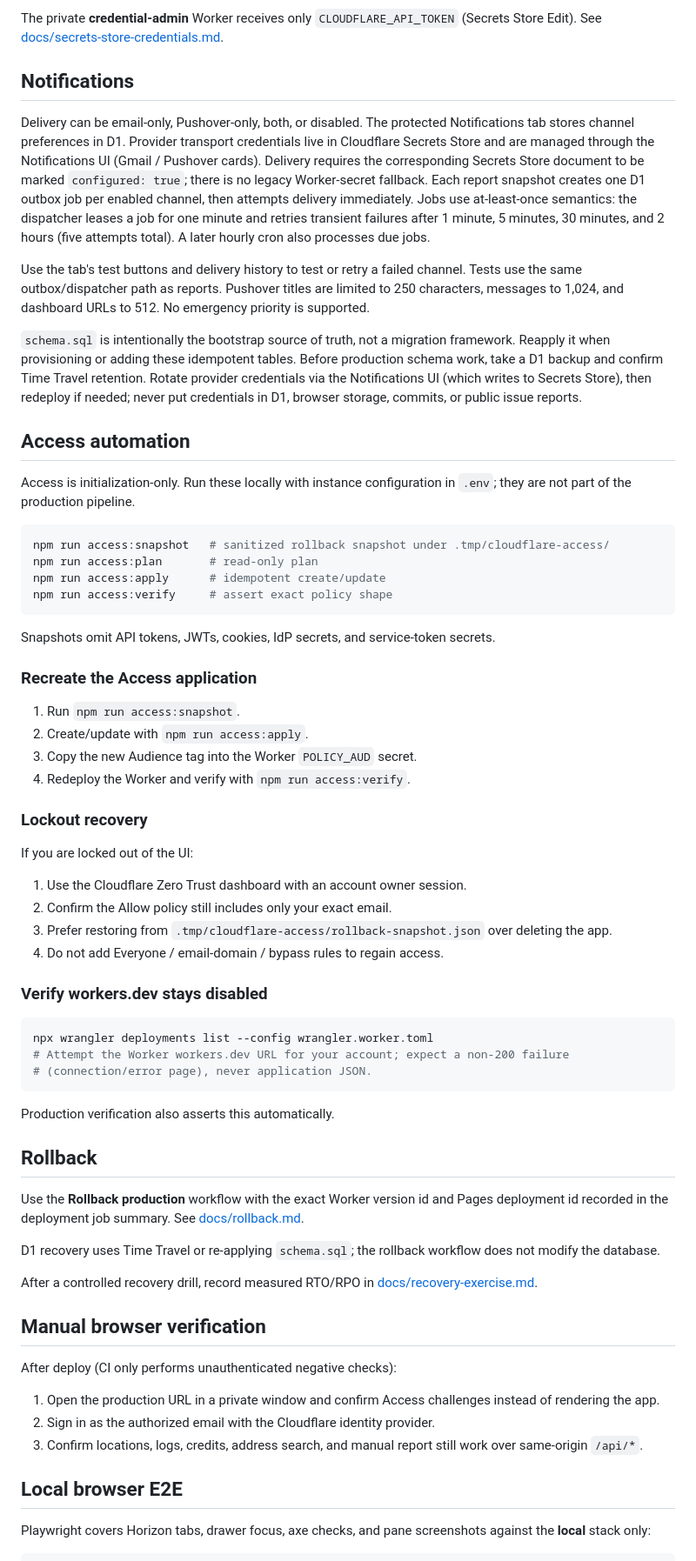
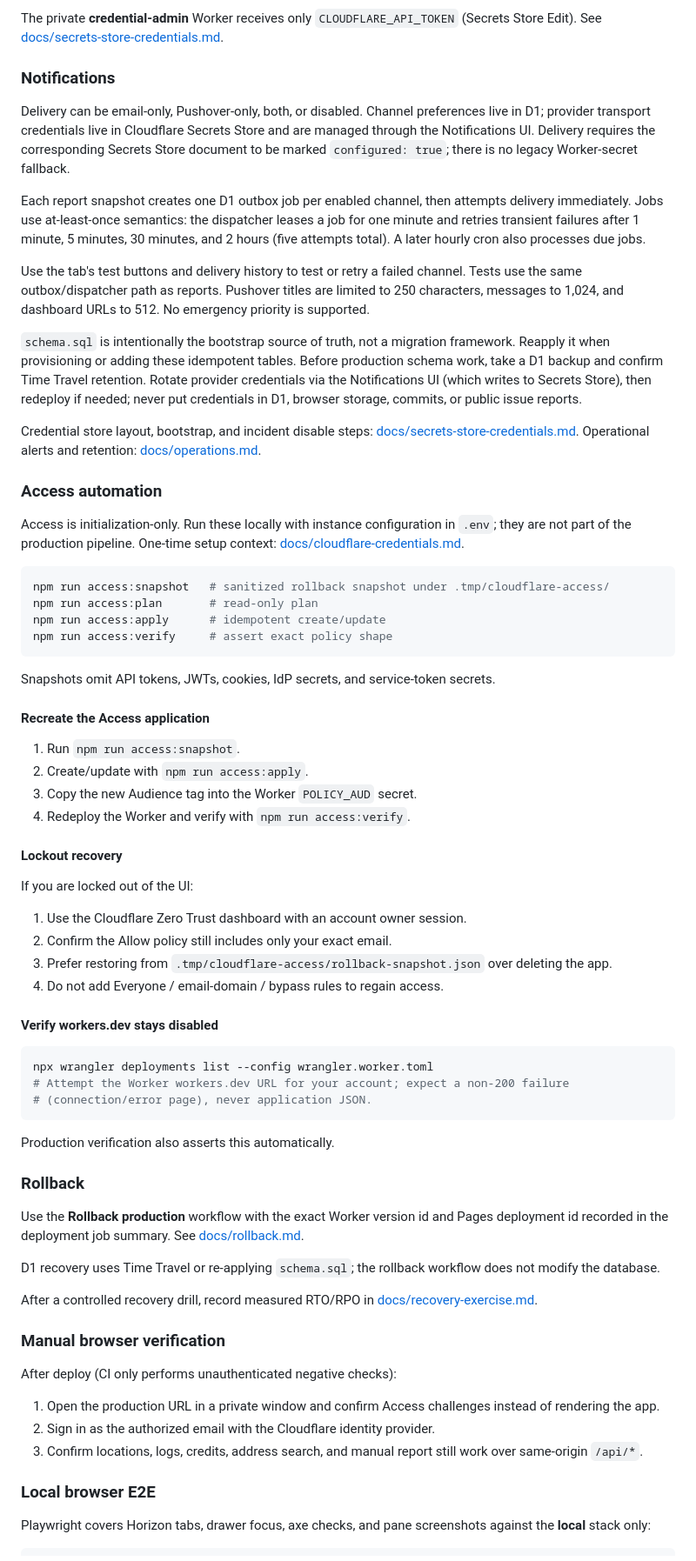
Before and after one commit to andrewtryder/sunsethue-helper, a Markdown page: README.md, the part around the change printed below. Shown: that part at 87% size. GitHub-like rendering.

Commit message:
docs(readme): lead with user overview and refresh screenshot (#69)
Restructure README for general readers and replace the outdated Forecast screenshot.

````diff
--- a/README.md
+++ b/README.md
@@ -141,33 +154,21 @@ Provider transport credentials (Gmail SMTP + Pushover) are **not** Worker secret
 
 The private **credential-admin** Worker receives only `CLOUDFLARE_API_TOKEN` (Secrets Store Edit). See [docs/secrets-store-credentials.md](docs/secrets-store-credentials.md).
 
-## Notifications
+### Notifications
 
-Delivery can be email-only, Pushover-only, both, or disabled. The protected
-Notifications tab stores channel preferences in D1. Provider transport credentials
-live in Cloudflare Secrets Store and are managed through the Notifications UI
-(Gmail / Pushover cards). Delivery requires the corresponding Secrets Store
-document to be marked `configured: true`; there is no legacy Worker-secret
-fallback. Each report snapshot creates one D1 outbox job per enabled channel,
-then attempts delivery immediately. Jobs use at-least-once semantics: the
-dispatcher leases a job for one minute and retries transient failures after 1
-minute, 5 minutes, 30 minutes, and 2 hours (five attempts total). A later hourly
-cron also processes due jobs.
+Delivery can be email-only, Pushover-only, both, or disabled. Channel preferences live in D1; provider transport credentials live in Cloudflare Secrets Store and are managed through the Notifications UI. Delivery requires the corresponding Secrets Store document to be marked `configured: true`; there is no legacy Worker-secret fallback.
 
-Use the tab's test buttons and delivery history to test or retry a failed channel.
-Tests use the same outbox/dispatcher path as reports. Pushover titles are limited to
-250 characters, messages to 1,024, and dashboard URLs to 512. No emergency priority
-is supported.
+Each report snapshot creates one D1 outbox job per enabled channel, then attempts delivery immediately. Jobs use at-least-once semantics: the dispatcher leases a job for one minute and retries transient failures after 1 minute, 5 minutes, 30 minutes, and 2 hours (five attempts total). A later hourly cron also processes due jobs.
 
-`schema.sql` is intentionally the bootstrap source of truth, not a migration
-framework. Reapply it when provisioning or adding these idempotent tables. Before
-production schema work, take a D1 backup and confirm Time Travel retention. Rotate
-provider credentials via the Notifications UI (which writes to Secrets Store),
-then redeploy if needed; never put credentials in D1, browser storage, commits,
-or public issue reports.
-## Access automation
+Use the tab's test buttons and delivery history to test or retry a failed channel. Tests use the same outbox/dispatcher path as reports. Pushover titles are limited to 250 characters, messages to 1,024, and dashboard URLs to 512. No emergency priority is supported.
 
-Access is initialization-only. Run these locally with instance configuration in `.env`; they are not part of the production pipeline.
+`schema.sql` is intentionally the bootstrap source of truth, not a migration framework. Reapply it when provisioning or adding these idempotent tables. Before production schema work, take a D1 backup and confirm Time Travel retention. Rotate provider credentials via the Notifications UI (which writes to Secrets Store), then redeploy if needed; never put credentials in D1, browser storage, commits, or public issue reports.
+
+Credential store layout, bootstrap, and incident disable steps: [docs/secrets-store-credentials.md](docs/secrets-store-credentials.md). Operational alerts and retention: [docs/operations.md](docs/operations.md).
+
+### Access automation
+
+Access is initialization-only. Run these locally with instance configuration in `.env`; they are not part of the production pipeline. One-time setup context: [docs/cloudflare-credentials.md](docs/cloudflare-credentials.md).
 
 ```bash
 npm run access:snapshot   # sanitized rollback snapshot under .tmp/cloudflare-access/
@@ -178,14 +179,14 @@ npm run access:verify     # assert exact policy shape
 
 Snapshots omit API tokens, JWTs, cookies, IdP secrets, and service-token secrets.
 
-### Recreate the Access application
+#### Recreate the Access application
 
 1. Run `npm run access:snapshot`.
 2. Create/update with `npm run access:apply`.
 3. Copy the new Audience tag into the Worker `POLICY_AUD` secret.
 4. Redeploy the Worker and verify with `npm run access:verify`.
 
-### Lockout recovery
+#### Lockout recovery
 
 If you are locked out of the UI:
 
@@ -194,7 +195,7 @@ If you are locked out of the UI:
 3. Prefer restoring from `.tmp/cloudflare-access/rollback-snapshot.json` over deleting the app.
 4. Do not add Everyone / email-domain / bypass rules to regain access.
 
-### Verify workers.dev stays disabled
+#### Verify workers.dev stays disabled
 
 ```bash
 npx wrangler deployments list --config wrangler.worker.toml
@@ -204,7 +205,7 @@ npx wrangler deployments list --config wrangler.worker.toml
 
 Production verification also asserts this automatically.
 
-## Rollback
+### Rollback
 
 Use the **Rollback production** workflow with the exact Worker version id and Pages deployment id recorded in the deployment job summary. See [docs/rollback.md](docs/rollback.md).
 
@@ -212,7 +213,7 @@ D1 recovery uses Time Travel or re-applying `schema.sql`; the rollback workflow
 
 After a controlled recovery drill, record measured RTO/RPO in [docs/recovery-exercise.md](docs/recovery-exercise.md).
 
-## Manual browser verification
+### Manual browser verification
 
 After deploy (CI only performs unauthenticated negative checks):
 
@@ -220,7 +221,7 @@ After deploy (CI only performs unauthenticated negative checks):
 2. Sign in as the authorized email with the Cloudflare identity provider.
 3. Confirm locations, logs, credits, address search, and manual report still work over same-origin `/api/*`.
 
-## Local browser E2E
+### Local browser E2E
 
 Playwright covers Horizon tabs, drawer focus, axe checks, and pane screenshots against the **local** stack only:
 
````
Also changed, not shown: other parts of README.md (+30 -15 lines), docs/assets/forecast-dashboard.png (added).
